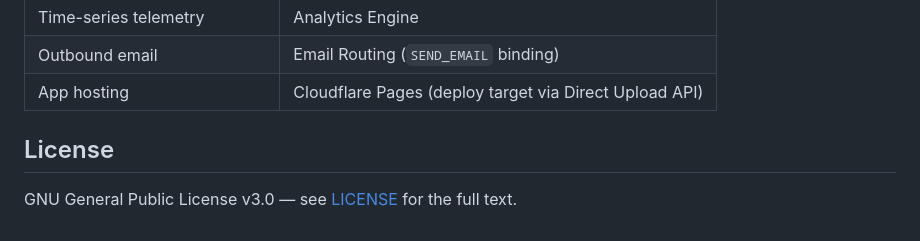
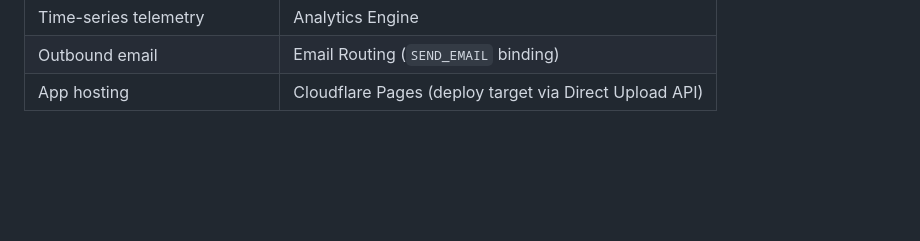
Before and after one commit to IKI-ZEN/Project-Whisper, a Markdown page: README.md, the part around one of its changes. Drawn GitHub-style; blank space fills up the shorter version.

```diff
--- a/README.md
+++ b/README.md
@@ -348,7 +346,3 @@ Copy `.dev.vars.example` to `.dev.vars` and fill in the values you need:
 | Time-series telemetry | Analytics Engine |
 | Outbound email | Email Routing (`SEND_EMAIL` binding) |
 | App hosting | Cloudflare Pages (deploy target via Direct Upload API) |
-
-## License
-
-GNU General Public License v3.0 — see [LICENSE](LICENSE) for the full text.
```
Also changed, not shown: other parts of README.md (+0 -2 lines), CHANGELOG.md (+1 -3 lines).
